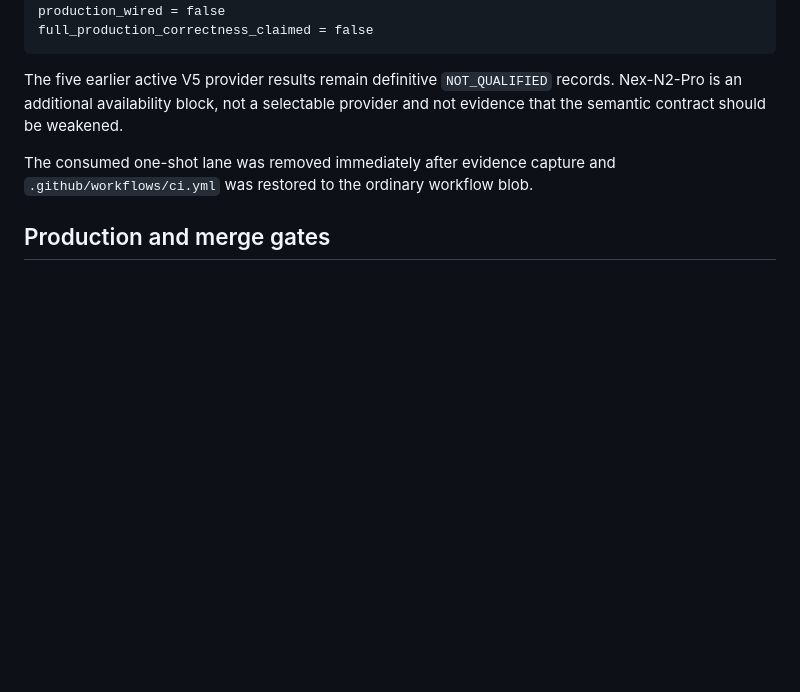
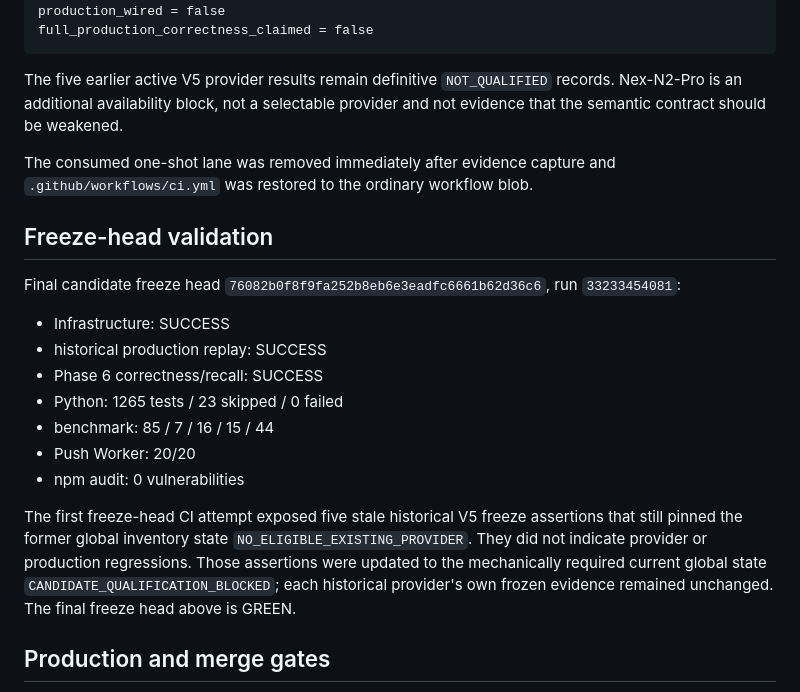
Before and after one commit to kjkwon981229-prog/insight-desk, a Markdown page: docs/PHASE4_OPENROUTER_NEX_N2_PRO_V5_CANDIDATE.md, the part around the change. Rendered like a GitHub page; blank space fills up the shorter version.

Commit message:
docs: record Nex-N2-Pro freeze-head validation

```diff
--- a/docs/PHASE4_OPENROUTER_NEX_N2_PRO_V5_CANDIDATE.md
+++ b/docs/PHASE4_OPENROUTER_NEX_N2_PRO_V5_CANDIDATE.md
@@ -177,6 +177,24 @@ contract should be weakened.
 The consumed one-shot lane was removed immediately after evidence capture and `.github/workflows/ci.yml`
 was restored to the ordinary workflow blob.
 
+## Freeze-head validation
+
+Final candidate freeze head `76082b0f8f9fa252b8eb6e3eadfc6661b62d36c6`, run `33233454081`:
+
+- Infrastructure: SUCCESS
+- historical production replay: SUCCESS
+- Phase 6 correctness/recall: SUCCESS
+- Python: 1265 tests / 23 skipped / 0 failed
+- benchmark: 85 / 7 / 16 / 15 / 44
+- Push Worker: 20/20
+- npm audit: 0 vulnerabilities
+
+The first freeze-head CI attempt exposed five stale historical V5 freeze assertions that still pinned
+the former global inventory state `NO_ELIGIBLE_EXISTING_PROVIDER`. They did not indicate provider or
+production regressions. Those assertions were updated to the mechanically required current global
+state `CANDIDATE_QUALIFICATION_BLOCKED`; each historical provider's own frozen evidence remained
+unchanged. The final freeze head above is GREEN.
+
 ## Production and merge gates
 
 The three migration blockers remain active and `production_rewire_allowed = false`. No production
```
